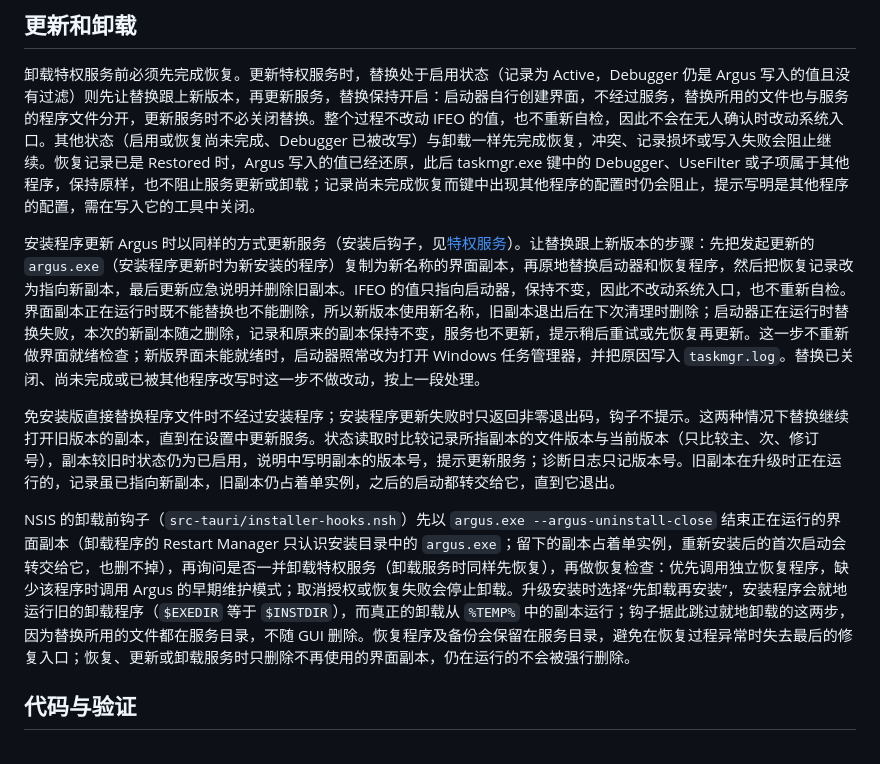
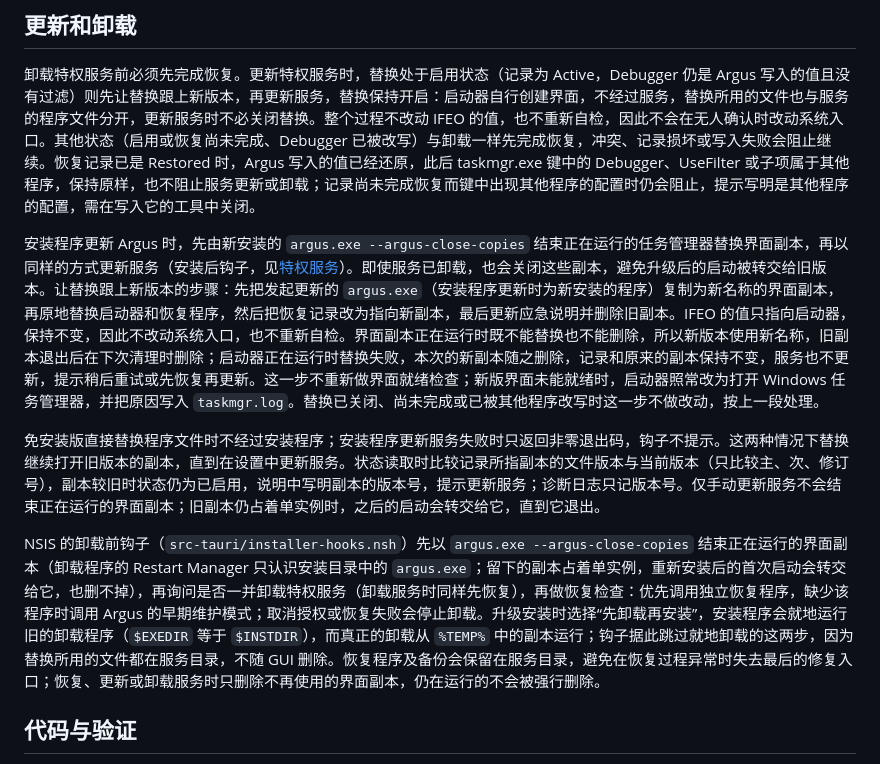
Before and after one commit to Ray-lea/Argus, a Markdown page: docs/architecture/task-manager.md, the part around the change. Drawn GitHub-style.

Commit message:
docs(host): 同步安装升级时关闭旧副本的说明
更新宿主模块、任务管理器替换和代理说明，记录安装后先关闭旧副本再更新服务的流程。区分安装升级与仅手动更新服务的行为，保留免安装版或服务更新失败时的手动更新说明。

```diff
--- a/docs/architecture/task-manager.md
+++ b/docs/architecture/task-manager.md
@@ -46,11 +46,11 @@ IFEO 会把调试器前缀加入原启动命令，因此按程序名影响整台
 
 卸载特权服务前必须先完成恢复。更新特权服务时，替换处于启用状态（记录为 Active，Debugger 仍是 Argus 写入的值且没有过滤）则先让替换跟上新版本，再更新服务，替换保持开启：启动器自行创建界面，不经过服务，替换所用的文件也与服务的程序文件分开，更新服务时不必关闭替换。整个过程不改动 IFEO 的值，也不重新自检，因此不会在无人确认时改动系统入口。其他状态（启用或恢复尚未完成、Debugger 已被改写）与卸载一样先完成恢复，冲突、记录损坏或写入失败会阻止继续。恢复记录已是 Restored 时，Argus 写入的值已经还原，此后 taskmgr.exe 键中的 Debugger、UseFilter 或子项属于其他程序，保持原样，也不阻止服务更新或卸载；记录尚未完成恢复而键中出现其他程序的配置时仍会阻止，提示写明是其他程序的配置，需在写入它的工具中关闭。
 
-安装程序更新 Argus 时以同样的方式更新服务（安装后钩子，见[特权服务](privileged-service.md)）。让替换跟上新版本的步骤：先把发起更新的 `argus.exe`（安装程序更新时为新安装的程序）复制为新名称的界面副本，再原地替换启动器和恢复程序，然后把恢复记录改为指向新副本，最后更新应急说明并删除旧副本。IFEO 的值只指向启动器，保持不变，因此不改动系统入口，也不重新自检。界面副本正在运行时既不能替换也不能删除，所以新版本使用新名称，旧副本退出后在下次清理时删除；启动器正在运行时替换失败，本次的新副本随之删除，记录和原来的副本保持不变，服务也不更新，提示稍后重试或先恢复再更新。这一步不重新做界面就绪检查；新版界面未能就绪时，启动器照常改为打开 Windows 任务管理器，并把原因写入 `taskmgr.log`。替换已关闭、尚未完成或已被其他程序改写时这一步不做改动，按上一段处理。
+安装程序更新 Argus 时，先由新安装的 `argus.exe --argus-close-copies` 结束正在运行的任务管理器替换界面副本，再以同样的方式更新服务（安装后钩子，见[特权服务](privileged-service.md)）。即使服务已卸载，也会关闭这些副本，避免升级后的启动被转交给旧版本。让替换跟上新版本的步骤：先把发起更新的 `argus.exe`（安装程序更新时为新安装的程序）复制为新名称的界面副本，再原地替换启动器和恢复程序，然后把恢复记录改为指向新副本，最后更新应急说明并删除旧副本。IFEO 的值只指向启动器，保持不变，因此不改动系统入口，也不重新自检。界面副本正在运行时既不能替换也不能删除，所以新版本使用新名称，旧副本退出后在下次清理时删除；启动器正在运行时替换失败，本次的新副本随之删除，记录和原来的副本保持不变，服务也不更新，提示稍后重试或先恢复再更新。这一步不重新做界面就绪检查；新版界面未能就绪时，启动器照常改为打开 Windows 任务管理器，并把原因写入 `taskmgr.log`。替换已关闭、尚未完成或已被其他程序改写时这一步不做改动，按上一段处理。
 
-免安装版直接替换程序文件时不经过安装程序；安装程序更新失败时只返回非零退出码，钩子不提示。这两种情况下替换继续打开旧版本的副本，直到在设置中更新服务。状态读取时比较记录所指副本的文件版本与当前版本（只比较主、次、修订号），副本较旧时状态仍为已启用，说明中写明副本的版本号，提示更新服务；诊断日志只记版本号。旧副本在升级时正在运行的，记录虽已指向新副本，旧副本仍占着单实例，之后的启动都转交给它，直到它退出。
+免安装版直接替换程序文件时不经过安装程序；安装程序更新服务失败时只返回非零退出码，钩子不提示。这两种情况下替换继续打开旧版本的副本，直到在设置中更新服务。状态读取时比较记录所指副本的文件版本与当前版本（只比较主、次、修订号），副本较旧时状态仍为已启用，说明中写明副本的版本号，提示更新服务；诊断日志只记版本号。仅手动更新服务不会结束正在运行的界面副本；旧副本仍占着单实例时，之后的启动会转交给它，直到它退出。
 
-NSIS 的卸载前钩子（`src-tauri/installer-hooks.nsh`）先以 `argus.exe --argus-uninstall-close` 结束正在运行的界面副本（卸载程序的 Restart Manager 只认识安装目录中的 `argus.exe`；留下的副本占着单实例，重新安装后的首次启动会转交给它，也删不掉），再询问是否一并卸载特权服务（卸载服务时同样先恢复），再做恢复检查：优先调用独立恢复程序，缺少该程序时调用 Argus 的早期维护模式；取消授权或恢复失败会停止卸载。升级安装时选择“先卸载再安装”，安装程序会就地运行旧的卸载程序（`$EXEDIR` 等于 `$INSTDIR`），而真正的卸载从 `%TEMP%` 中的副本运行；钩子据此跳过就地卸载的这两步，因为替换所用的文件都在服务目录，不随 GUI 删除。恢复程序及备份会保留在服务目录，避免在恢复过程异常时失去最后的修复入口；恢复、更新或卸载服务时只删除不再使用的界面副本，仍在运行的不会被强行删除。
+NSIS 的卸载前钩子（`src-tauri/installer-hooks.nsh`）先以 `argus.exe --argus-close-copies` 结束正在运行的界面副本（卸载程序的 Restart Manager 只认识安装目录中的 `argus.exe`；留下的副本占着单实例，重新安装后的首次启动会转交给它，也删不掉），再询问是否一并卸载特权服务（卸载服务时同样先恢复），再做恢复检查：优先调用独立恢复程序，缺少该程序时调用 Argus 的早期维护模式；取消授权或恢复失败会停止卸载。升级安装时选择“先卸载再安装”，安装程序会就地运行旧的卸载程序（`$EXEDIR` 等于 `$INSTDIR`），而真正的卸载从 `%TEMP%` 中的副本运行；钩子据此跳过就地卸载的这两步，因为替换所用的文件都在服务目录，不随 GUI 删除。恢复程序及备份会保留在服务目录，避免在恢复过程异常时失去最后的修复入口；恢复、更新或卸载服务时只删除不再使用的界面副本，仍在运行的不会被强行删除。
 
 ## 代码与验证
 
```
Also changed, not shown: docs/architecture/host.md (+1 -1 lines), src-tauri/AGENTS.md (+1 -1 lines).
